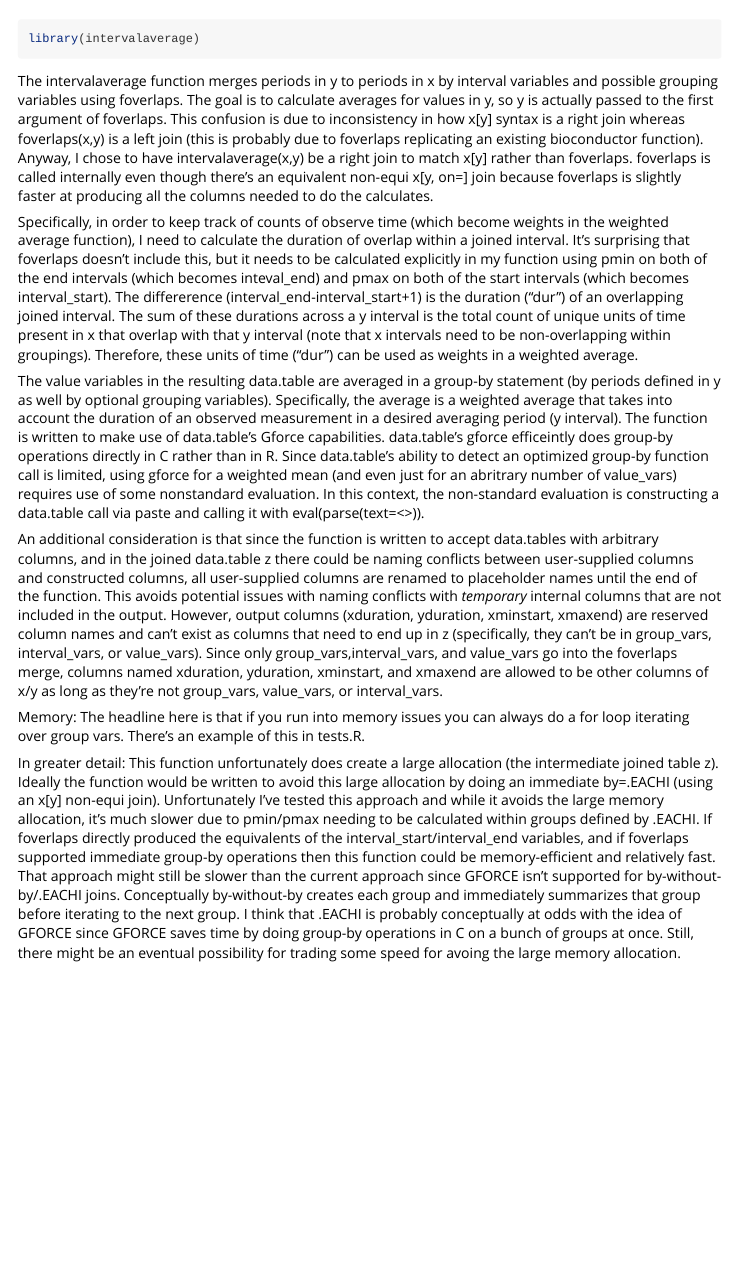
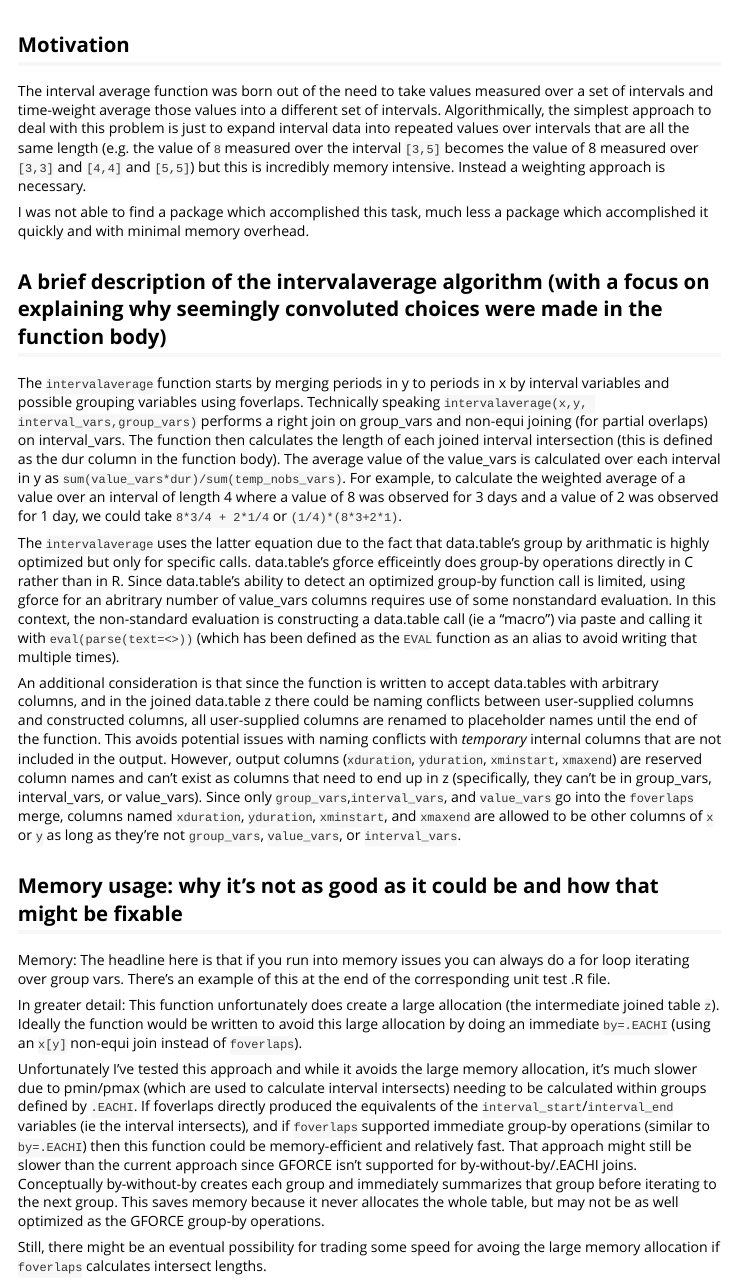
Before and after one commit to kaufman-lab/intervalaverage, an R Markdown document (vignettes/technical_overview.Rmd): the page in a window 1100 px wide, from 60 px down. Rendered offline with R 4.5, knitr and Pandoc, with nearby package versions.

Commit message:
Technical documentation2 (#3)
Edits to technical_overview and intervalaverage function comments

renamed timeperiod_functions.R to intervalaverage_functions.R to reflect repo/package name change

````diff
--- a/R/timeperiod_functions.R
+++ b/R/intervalaverage_functions.R
@@ -324,35 +324,53 @@ intervalaverage <- function(x,
   #subset x and y to only variables subsequently.
-   #this avoids  naming conflicts with extraneous variables which don't need to be part of the join.
+   #this avoids  naming conflicts with extraneous
+    #variables which don't need to be part of the join.
   z <- data.table::foverlaps(x=y[,c(group_vars,interval_vars),with=FALSE],
                  y=x[,c(group_vars,interval_vars,value_vars),with=FALSE])
   #i.ivars are from x=y, ivars are from y=x
-
-  if(verbose){
-  print("data.table::foverlaps duration:")
-  print(proc.time()-xx)
-  xx <- proc.time()}
-
+    #note that in the return data.table of foverlaps,
+      #any columns in either x or y (including interval_vars)
+      #end up in the return of foverlaps
+    # address naming conflicts, foverlaps prepends "i." to any columns from x
+      #since I'm specifying foverlaps(x=y,y=x)
+      #this means that columns prepended from "i." are from y
+    #(e.g., the y in the current calling scope of intervalvars)
 
  ##rename all user-supplied columns to the column names pre-specified above.
-  #this avoids naming conflicts with temp variables such as interval_end, interval_start, dur, and the other temporary variables
+  #this avoids naming conflicts with temp variables
+   #such as interval_end, interval_start, dur, and the other temporary variables
   #columns will be renamed back to their original names at the end of the function
   data.table::setnames(z,
            c(group_vars,interval_vars,paste0("i.",interval_vars),value_vars),
            c(gvars,ivars,i.ivars,vvars)
   )
 
+
+  if(verbose){
+    print("data.table::foverlaps duration:")
+    print(proc.time()-xx)
+    xx <- proc.time()
+  }
+
+  #interval_start and interval_end together
+    #define the interval intersects of the joined intervals
   EVAL(paste0("z[,interval_end:=pmin(",i.ivars[2],", ",ivars[2],")]"))
   EVAL(paste0("z[,interval_start:=pmax(",i.ivars[1],",",ivars[1],")] "))
 
   if(verbose){
     print("pmin/pmax duration:")
-  print(proc.time()-xx)}
+    print(proc.time()-xx)
     xx <- proc.time()
+  }
 
+
+  #dur is the length of each interval intersect
   z[,dur := as.integer(interval_end-interval_start+1L)]
 
-  #temp_nobs_vars is the count of nonmissing observations
-   #this is 0 when the value_var is missing and dur otherwise.
+  #temp_nobs_vars is a vector of column names
+   #each column is the count of nonmissing observations for
+    #its corresponding value_var column
+   #count column is  0 when the value_var is missing in that row
+   #and equal to the dur column otherwise.
    #calculated as !is.na(value_var)*dur
   temp_nobs_vars <- paste0("vnm",1:length(value_vars))
    for(i in 1:length(vvars)){
@@ -374,24 +397,41 @@ intervalaverage <- function(x,
   if(verbose){
     print("pre-grouping var calculation:")
     print(proc.time()-xx)
-  xx <- proc.time()}
+    xx <- proc.time()
+  }
 
-  #nobs vars will be the count of non-missing obs for each time-period in y (ie, summed from temp nobs)
+  #generate a set of column names following the form
+    #nobs_<value_var>
+   #each nobs_<value_var> column will be the count of non-missing observations
+    #of that value variable in that time-period in y
   nobs_vars <- paste("nobs",value_vars, sep="_")
   sumprod_vars <- paste("sumproduct",value_vars, sep="_")
 
-  ###gforce data.table statement: sum, min, max are optimized for use in by statement.
+
+  ##next, construct calculate the sum of the products (sumprod_vars)
+    #as well as sums for nobs_vars and min/max for xminstart/xmaxend.
+
+  ###optimization note:
+    #gforce data.table statement: sum, min, max are optimized for use in by statement.
       #but syntactically this is limited.
-      # x[, list(range=max(x)-min(x))] is NOT optimized
-      #but x[, list(min=min(x), max=max(x))] is optimized
+        # x[, list(sumprod=sum(x*y)),by=z] is NOT optimized by data.table GForce
+        # instead, I've done:
+        # x[, xy:=x*y]
+        # x[, list(sumprod=sum(xyy)),by=z] this IS optimized by GForce
+        # note that weighted mean isn't directly calculated in the by
+        # because a complex formula that data.table gforce isn't capable of (yet)
+
+
   q <- EVAL(
     paste0(
       "z[,list(",
-      "xduration=sum(dur),",
+      "xduration=sum(dur)",
+      ",",
       paste0(nobs_vars,"=sum(",temp_nobs_vars,",na.rm=TRUE)",collapse=","),
       ",",
       paste0(sumprod_vars,"=sum(",prod_vars,",na.rm=TRUE)",collapse=","),
-      ",xminstart=min(interval_start),",
+      ",",
+      "xminstart=min(interval_start),",
       "xmaxend=max(interval_end)",
       "),",
       "keyby=c(gvars,i.ivars)]"
@@ -401,16 +441,15 @@ intervalaverage <- function(x,
   if(verbose){
     print("gforce:")
     print(proc.time()-xx)
-  xx <- proc.time()}
-
-  #note that weighted mean isn't directly calculated in the by
-    #because a complex formula that data.table gforce isn't capable of (yet)
+    xx <- proc.time()
+  }
 
 
-  #calculate the mean as value_vars=sum(value_vars*dur)/sum(temp_nobs_vars) by group_vars and interval_vars
-  #note that I could just as use temp_nobs_vars instead of dur as the product
-   #but they're only different when value_vars is missing (by definition)
-     #so there's no point in bringing al the temp_nobs_vars columns into the j statement when one column can accomplish the same thing
+
+  #calculate the mean as value_vars=sum(value_vars*dur)/sum(temp_nobs_vars)
+     #where the sums are over by group_vars and interval_vars
+      #and have already been calculated and stored as columns when creating q
+  #the final step is just to calculate the ratio:
   EVAL(paste0("q[,`:=`(",paste0(value_vars,"=",sumprod_vars,"/",nobs_vars,collapse=","),")]"))
 
   #remove temporary column sum_prod_vars
--- a/vignettes/technical_overview.Rmd
+++ b/vignettes/technical_overview.Rmd
@@ -14,44 +14,47 @@ knitr::opts_chunk$set(
 )
 ```
 
-```{r setup}
+```{r setup,echo=FALSE,message=FALSE}
 library(intervalaverage)
 ```
 
-The intervalaverage function merges periods in y to periods in x by
- interval variables and possible
- grouping variables using foverlaps. The goal is to calculate averages for values in y,
- so y is actually passed to the first argument of foverlaps. This confusion is due to
- inconsistency in how x[y] syntax is a right join whereas foverlaps(x,y) is a left
- join (this is probably due to foverlaps replicating an existing bioconductor function).
- Anyway, I chose to have intervalaverage(x,y) be a right join to match x[y]
- rather than foverlaps.   foverlaps is called internally even though there's an
- equivalent non-equi x[y, on=] join because foverlaps is slightly faster at producing
- all the columns needed to do the calculates.
+## Motivation
 
-Specifically, in order to keep track of counts of observe time (which become
- weights in the weighted average function), I need to calculate the duration
- of overlap within a joined interval. It's surprising that foverlaps doesn't
- include this, but it needs to be calculated explicitly in my function using
- pmin on both of the end intervals (which becomes inteval_end) and pmax on both
- of the start intervals (which becomes interval_start).  The differerence
- (interval_end-interval_start+1) is the duration ("dur") of an overlapping
- joined interval. The sum of these durations across a y interval is the total
- count of unique units of time present in x that overlap with that y interval
- (note that x intervals need to be non-overlapping within groupings).  Therefore,
- these units of time ("dur") can be used as weights in a weighted average.
+The interval average function was born out of the need to take values measured
+over a set of intervals and time-weight average those values into a different set
+of intervals. Algorithmically, the simplest approach to deal with this problem
+is just to expand interval data into repeated values over intervals that are all
+the same length (e.g. the value of `8` measured over the interval `[3,5]` becomes
+the value of 8 measured over `[3,3]` and `[4,4]` and `[5,5]`) but this is incredibly
+memory intensive.  Instead a weighting approach is necessary.
 
-The value variables in the resulting data.table are averaged in a group-by
-statement (by periods defined in y as well by optional grouping variables).
-Specifically, the average is a weighted average that takes into account the
-duration of an observed measurement in a desired averaging period (y interval).
-The function is written to make use of data.table's Gforce capabilities.
+I was not able to find a package which accomplished this task, much less
+a package which accomplished it quickly and with minimal memory overhead.
+
+
+## A brief description of the intervalaverage algorithm (with a focus on explaining why seemingly convoluted choices were made in the function body)
+
+The `intervalaverage` function starts by merging periods in y to periods in x by
+ interval variables and possible grouping variables using foverlaps.
+Technically speaking `intervalaverage(x,y, interval_vars,group_vars)`
+performs a right join on group_vars and non-equi joining (for partial overlaps)
+on interval_vars. The function then calculates the length of each joined interval
+intersection (this is defined as the dur column in the function body).
+  The average value of the value_vars is calculated over each interval
+in y as `sum(value_vars*dur)/sum(temp_nobs_vars)`. For example,
+to calculate the weighted average of a value over
+an interval of length 4 where a value of 8 was observed for 3 days and a value of
+2 was observed for 1 day, we could take `8*3/4 + 2*1/4` or `(1/4)*(8*3+2*1)`.
+
+The `intervalaverage` uses the latter equation due to the fact that data.table's
+group by arithmatic is highly optimized but only for specific calls.
 data.table's gforce  efficeintly does group-by operations directly in C rather
 than in R. Since data.table's ability to detect an optimized group-by function
-call is limited, using gforce for a weighted mean (and even just for an abritrary
-number of value_vars) requires use of some nonstandard evaluation. In this context,
-the non-standard evaluation is constructing a data.table call via paste and calling
-it with eval(parse(text=<>)).
+call is limited, using gforce for an abritrary number of value_vars columns
+requires use of some nonstandard evaluation. In this context,
+the non-standard evaluation is constructing a data.table call (ie a "macro")
+ via paste and calling it with `eval(parse(text=<>))` (which has been defined
+ as the `EVAL` function as an alias to avoid writing that multiple times).
 
 An additional consideration is that since the function is written to accept
 data.tables with arbitrary columns, and in the joined data.table z there could
@@ -59,28 +62,39 @@ be naming conflicts between user-supplied columns and constructed columns, all
 user-supplied columns are renamed to placeholder names until the end of the
 function. This avoids potential issues with naming conflicts with *temporary*
  internal columns that are not included in the output. However, output columns
- (xduration, yduration, xminstart, xmaxend) are reserved column names and can't
+ (`xduration`, `yduration`, `xminstart`, `xmaxend`) are reserved column names and can't
  exist as columns that need to end up in z (specifically, they can't be in group_vars,
- interval_vars, or value_vars).  Since only group_vars,interval_vars, and value_vars
- go into the foverlaps merge, columns named xduration, yduration, xminstart, and
- xmaxend are allowed to be other columns of x/y as long as they're not group_vars,
- value_vars, or interval_vars.
+ interval_vars, or value_vars).  Since only `group_vars`,`interval_vars`, and `value_vars`
+ go into the `foverlaps` merge, columns named `xduration`, `yduration`, `xminstart`, and
+ `xmaxend` are allowed to be other columns of `x` or `y` as long as they're not `group_vars`,
+ `value_vars`, or `interval_vars`.
 
+## Memory usage: why it's not as good as it could be and how that might be fixable
 
-Memory: The headline here is that if you run into memory issues you can always
-do a for loop iterating over group vars. There's an example of this in tests.R.
+Memory:
+The headline here is that if you run into memory issues you can always
+do a for loop iterating over group vars. There's an example of this at the end of
+the corresponding unit test .R file.
 
-In greater detail: This function unfortunately does create a large allocation
-(the intermediate joined table z). Ideally the function would be written to avoid
- this large allocation by doing an immediate by=.EACHI (using an x[y] non-equi join).
+In greater detail:
+This function unfortunately does create a large allocation
+(the intermediate joined table `z`). Ideally the function would be written to avoid
+ this large allocation by doing an immediate `by=.EACHI`
+ (using an `x[y]` non-equi join instead of `foverlaps`).
+
  Unfortunately I've tested this approach and while it avoids the large memory allocation,
- it's much slower due to pmin/pmax needing to be calculated within groups defined by .EACHI.
- If foverlaps directly produced the equivalents of the interval_start/interval_end variables,
- and if foverlaps supported immediate group-by operations then this function could be
+ it's much slower due to pmin/pmax (which are used to calculate interval intersects)
+ needing to be calculated within groups defined by `.EACHI`.
+ If foverlaps directly produced the equivalents of the `interval_start`/`interval_end`
+ variables (ie the interval intersects),
+ and if `foverlaps` supported immediate group-by operations (similar to `by=.EACHI`)
+ then this function could be
  memory-efficient and relatively fast. That approach might still be slower than
  the current approach since GFORCE isn't supported for by-without-by/.EACHI joins.
  Conceptually by-without-by creates each group and immediately summarizes that group
- before iterating to the next group. I think that .EACHI is probably conceptually at
- odds with the idea of GFORCE since GFORCE saves time by doing group-by operations
- in C on a bunch of groups at once.  Still, there might be an eventual possibility
- for trading some speed for avoing the large memory allocation.
+ before iterating to the next group. This saves memory because it never allocates
+ the whole table, but may not be as well optimized as the GFORCE group-by operations.
+
+ Still, there might be an eventual possibility
+ for trading some speed for avoing the large memory allocation if `foverlaps` calculates
+ intersect lengths.
````
Also changed, not shown: R/intervalaverage_functions.R (14 more changed lines), 6 other files. Lines whose indentation alone changed are shown as unchanged.
